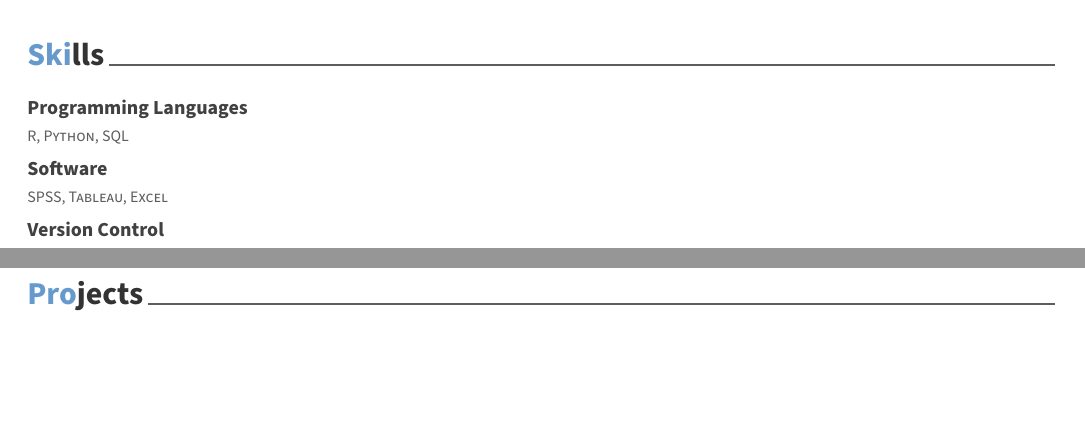
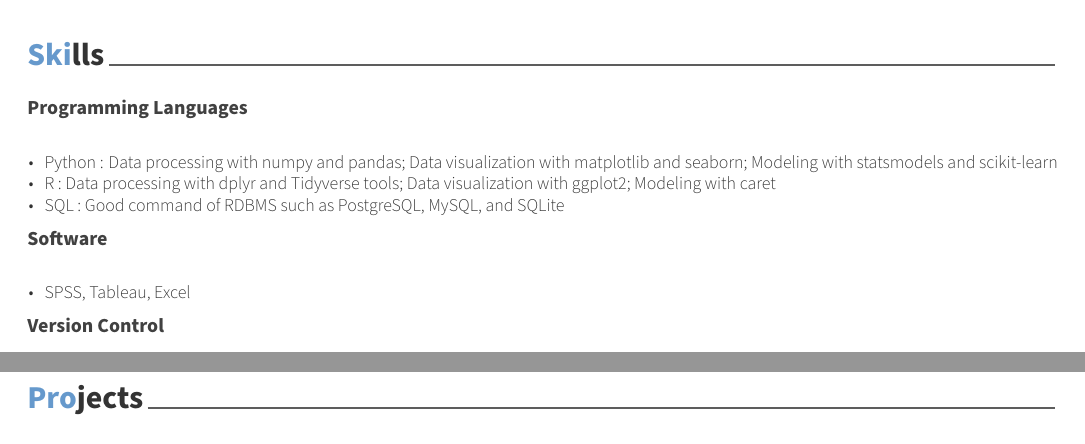
Before and after one commit to mmhamdy/CV, an R Markdown document (CV.Rmd): two parts of pages 1 and 2 of 2, joined at a grey line, cut so that both start at the same text, the shorter picture padded with empty space. The pictures show the output file CV.pdf that the author committed with the source.

Commit message:
updating CV

```diff
--- a/R/Data.R
+++ b/R/Data.R
@@ -23,7 +23,9 @@ education <- tribble(
 
 skills <- tribble(
   ~type, ~skill,
-  "Programming Languages", "R, Python, SQL",
+  "Programming Languages", "Python : Data processing with numpy and pandas; Data visualization with matplotlib and seaborn; Modeling with statsmodels and scikit-learn",
+  "Programming Languages", "R : Data processing with dplyr and Tidyverse tools; Data visualization with ggplot2; Modeling with caret",
+  "Programming Languages", "SQL : Good command of RDBMS such as PostgreSQL, MySQL, and SQLite",
   "Software", "SPSS, Tableau, Excel",
   "Version Control", "Git"
 )
```
Also changed, not shown: CV.Rmd (+1 -1 lines), CV.pdf.
